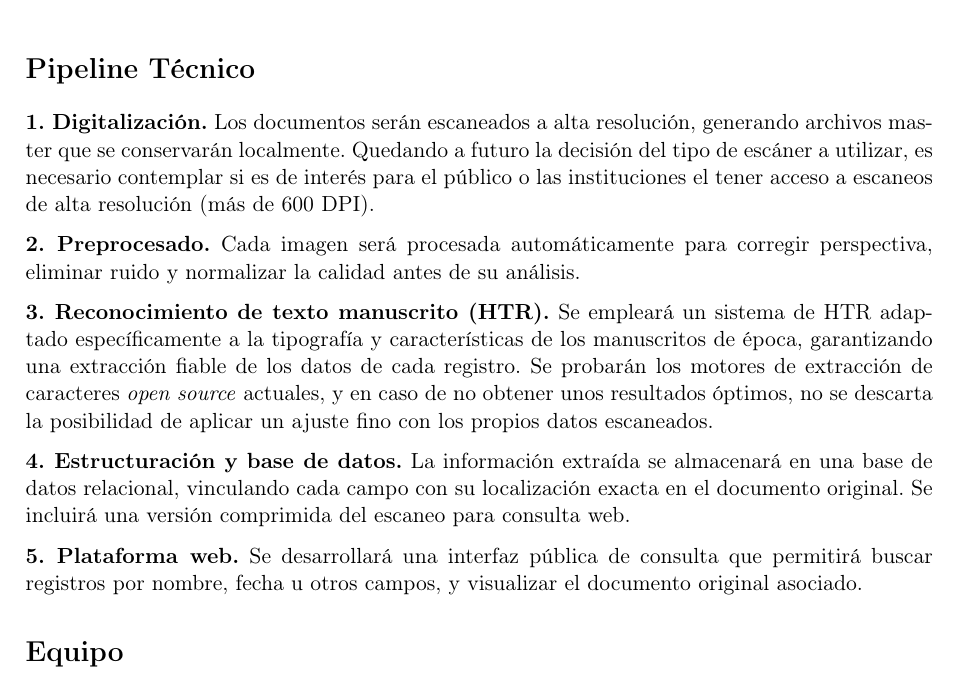
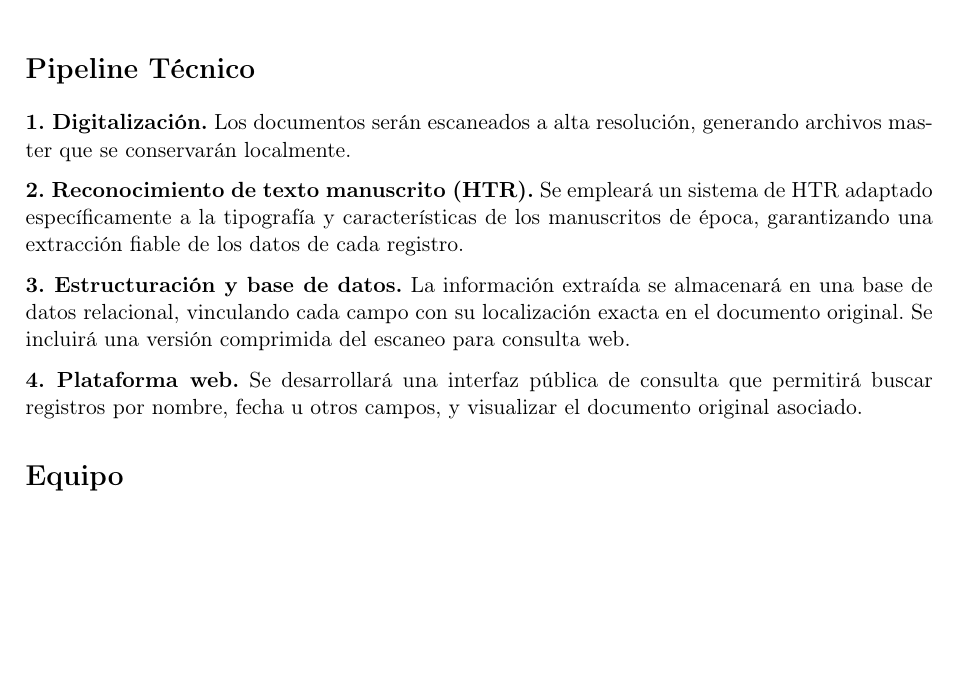
Before and after one commit to PepeRoConde/inmigracion_cuba, a LaTeX document (docs/anteproxecto/anteproxecto.tex): part of page 1 of 2, cut so that both start at the same text, the shorter picture padded with empty space. Compiled offline with pdfLaTeX.

Commit message:
fix: anteproyecto

```diff
--- a/docs/anteproxecto/anteproxecto.tex
+++ b/docs/anteproxecto/anteproxecto.tex
@@ -38,27 +38,19 @@
 % -----------------------------------------------
 
 \textbf{1. Digitalización.} Los documentos serán escaneados a alta resolución,
-generando archivos master que se conservarán localmente. Quedando a futuro la
-decisión del tipo de escáner a utilizar, es necesario contemplar si es de interés
-para el público o las instituciones el tener acceso a escaneos de alta resolución
-(más de 600 DPI).
+generando archivos master que se conservarán localmente.
 
-\textbf{2. Preprocesado.} Cada imagen será procesada automáticamente para corregir
-perspectiva, eliminar ruido y normalizar la calidad antes de su análisis.
-
-\textbf{3. Reconocimiento de texto manuscrito (HTR).} Se empleará un sistema de
+\textbf{2. Reconocimiento de texto manuscrito (HTR).} Se empleará un sistema de
 HTR adaptado específicamente a la tipografía y características de los
 manuscritos de época, garantizando una extracción fiable de los datos de cada
-registro. Se probarán los motores de extracción de caracteres \textit{open
-source} actuales, y en caso de no obtener unos resultados óptimos, no se
-descarta la posibilidad de aplicar un ajuste fino con los propios datos escaneados.
+registro.
 
-\textbf{4. Estructuración y base de datos.} La información extraída se
+\textbf{3. Estructuración y base de datos.} La información extraída se
 almacenará en una base de datos relacional, vinculando cada campo con su
 localización exacta en el documento original. Se incluirá una versión comprimida
 del escaneo para consulta web.
 
-\textbf{5. Plataforma web.} Se desarrollará una interfaz pública de consulta que permitirá
+\textbf{4. Plataforma web.} Se desarrollará una interfaz pública de consulta que permitirá
 buscar registros por nombre, fecha u otros campos, y visualizar el documento original asociado.
 
 
```
Also changed, not shown: docs/anteproxecto/hardware.md (added, +1 -0 lines).
